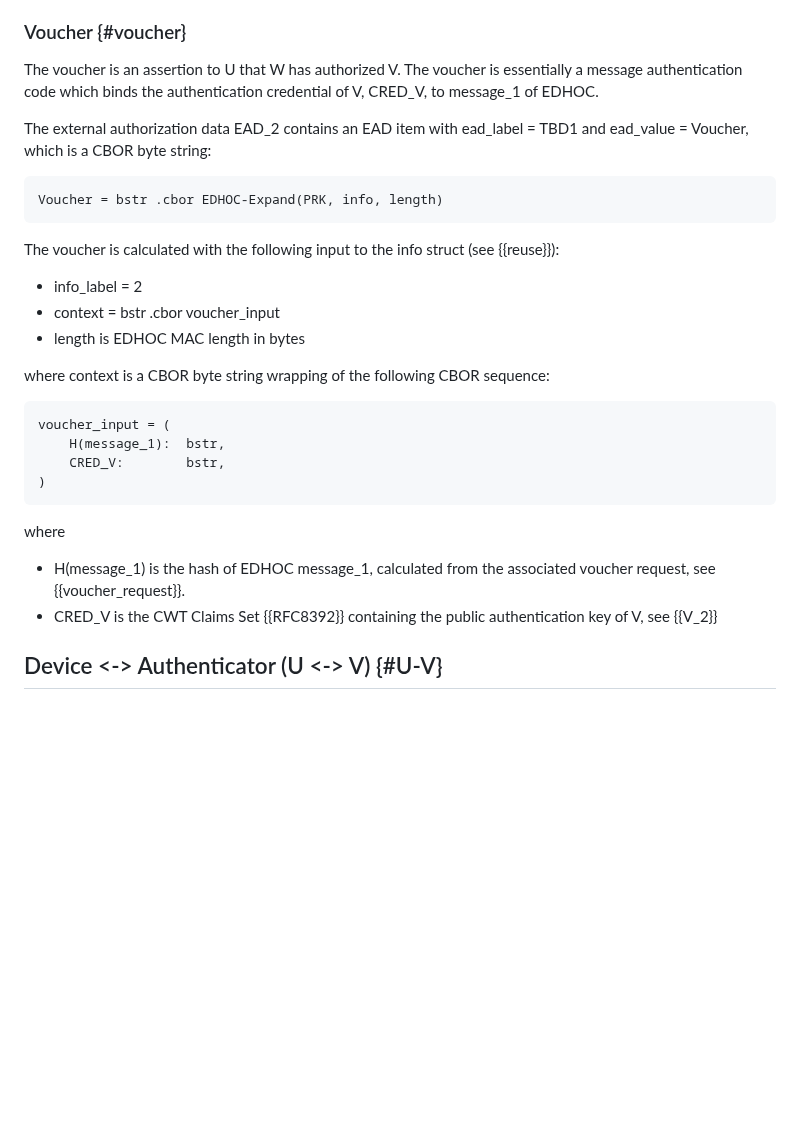
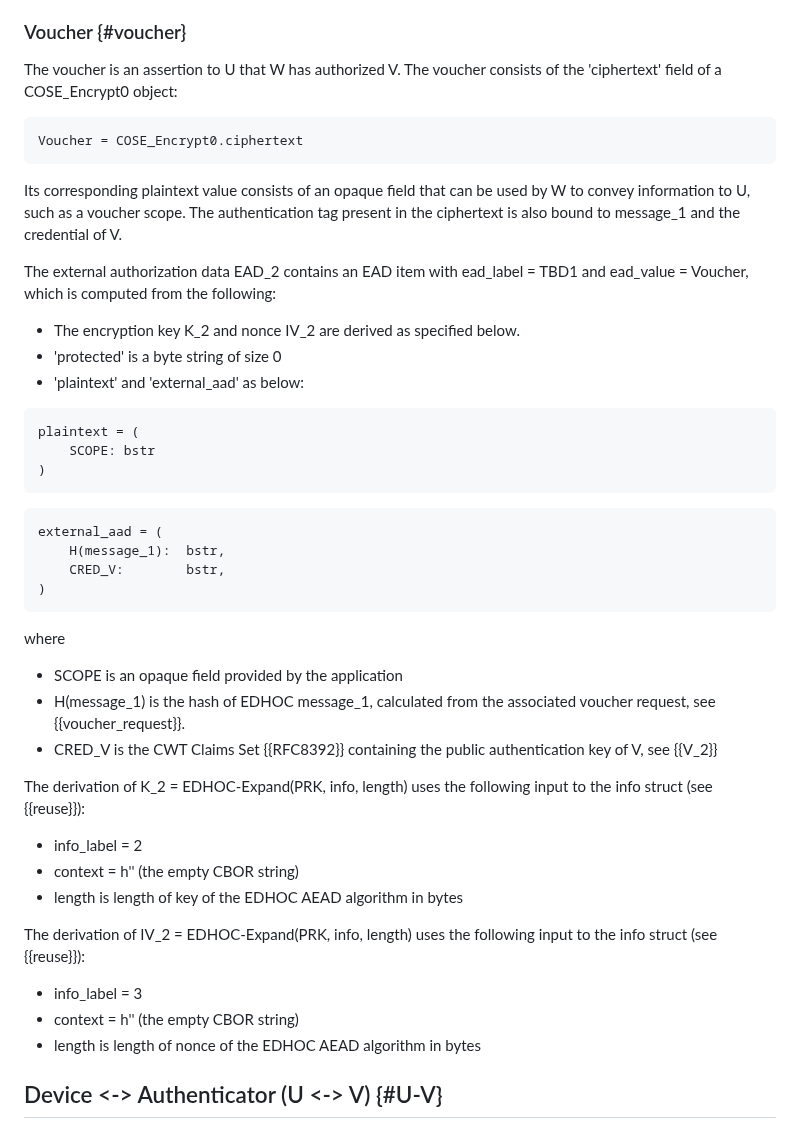
Before and after one commit to lake-wg/authz, a Markdown page: draft-ietf-lake-authz.md, the part around one of its changes. Rendered like a GitHub page; blank space fills up the shorter version.

Commit message:
change voucher to support encrypted opaque field

```diff
--- a/draft-ietf-lake-authz.md
+++ b/draft-ietf-lake-authz.md
@@ -432,25 +432,29 @@ The derivation of IV_1 = EDHOC-Expand(PRK, info, length) uses the following inpu
 
 ### Voucher {#voucher}
 
-The voucher is an assertion to U that W has authorized V. The voucher is essentially a message authentication code which binds the authentication credential of V, CRED_V, to message_1 of EDHOC.
-
-The external authorization data EAD_2 contains an EAD item with ead_label = TBD1 and ead_value = Voucher, which is a CBOR byte string:
+The voucher is an assertion to U that W has authorized V.
+The voucher consists of the 'ciphertext' field of a COSE_Encrypt0 object:
 
 ~~~~~~~~~~~
-Voucher = bstr .cbor EDHOC-Expand(PRK, info, length)
+Voucher = COSE_Encrypt0.ciphertext
 ~~~~~~~~~~~
 
-The voucher is calculated with the following input to the info struct (see {{reuse}}):
+Its corresponding plaintext value consists of an opaque field that can be used by W to convey information to U, such as a voucher scope.
+The authentication tag present in the ciphertext is also bound to message_1 and the credential of V.
 
-* info_label = 2
-* context  = bstr .cbor voucher_input
-* length is EDHOC MAC length in bytes
+The external authorization data EAD_2 contains an EAD item with ead_label = TBD1 and ead_value = Voucher, which is computed from the following:
 
-
-where context is a CBOR byte string wrapping of the following CBOR sequence:
+* The encryption key K_2 and nonce IV_2 are derived as specified below.
+* 'protected' is a byte string of size 0
+* 'plaintext' and 'external_aad' as below:
 
 ~~~~~~~~~~~
-voucher_input = (
+plaintext = (
+    SCOPE: bstr
+)
+~~~~~~~~~~~
+~~~~~~~~~~~
+external_aad = (
     H(message_1):  bstr,
     CRED_V:        bstr,
 )
@@ -458,8 +462,21 @@ voucher_input = (
 
 where
 
+* SCOPE is an opaque field provided by the application
 * H(message_1) is the hash of EDHOC message_1, calculated from the associated voucher request, see {{voucher_request}}.
 * CRED_V is the CWT Claims Set {{RFC8392}} containing the public authentication key of V, see {{V_2}}
+
+The derivation of K_2 = EDHOC-Expand(PRK, info, length) uses the following input to the info struct (see {{reuse}}):
+
+* info_label = 2
+* context  = h'' (the empty CBOR string)
+* length is length of key of the EDHOC AEAD algorithm in bytes
+
+The derivation of IV_2 = EDHOC-Expand(PRK, info, length) uses the following input to the info struct (see {{reuse}}):
+
+* info_label = 3
+* context = h''  (the empty CBOR string)
+* length is length of nonce of the EDHOC AEAD algorithm in bytes
 
 ## Device <-> Authenticator (U <-> V) {#U-V}
 
```
Also changed, not shown: other parts of draft-ietf-lake-authz.md (+2 -2 lines).
